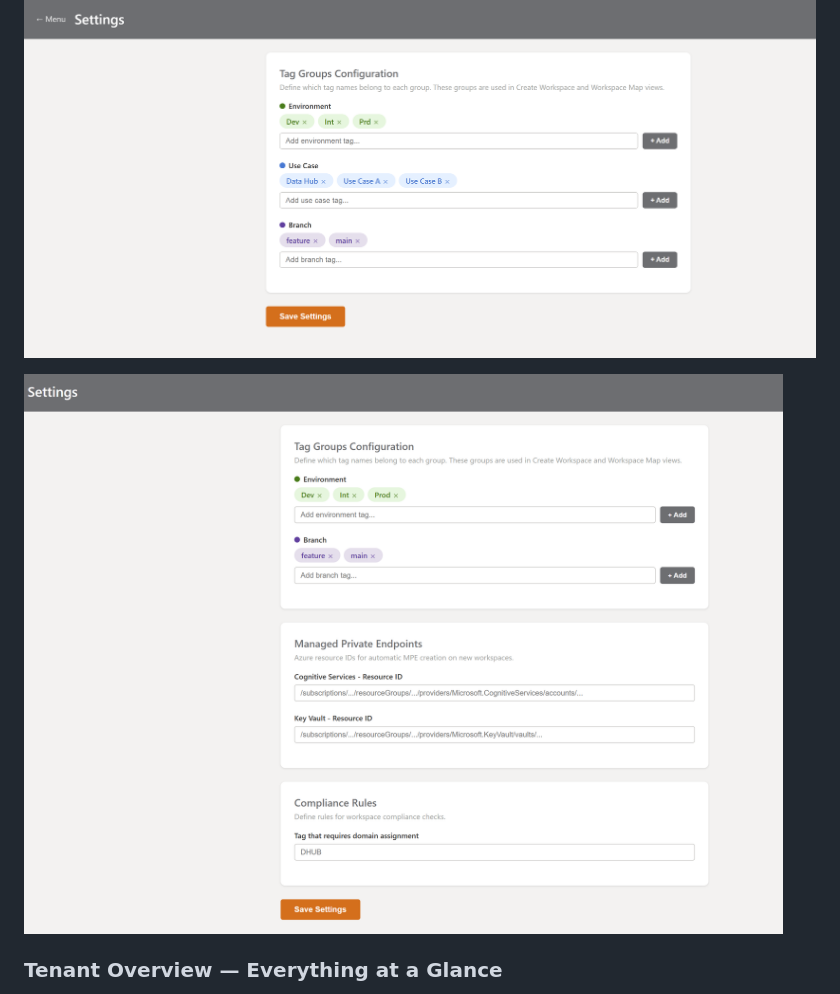
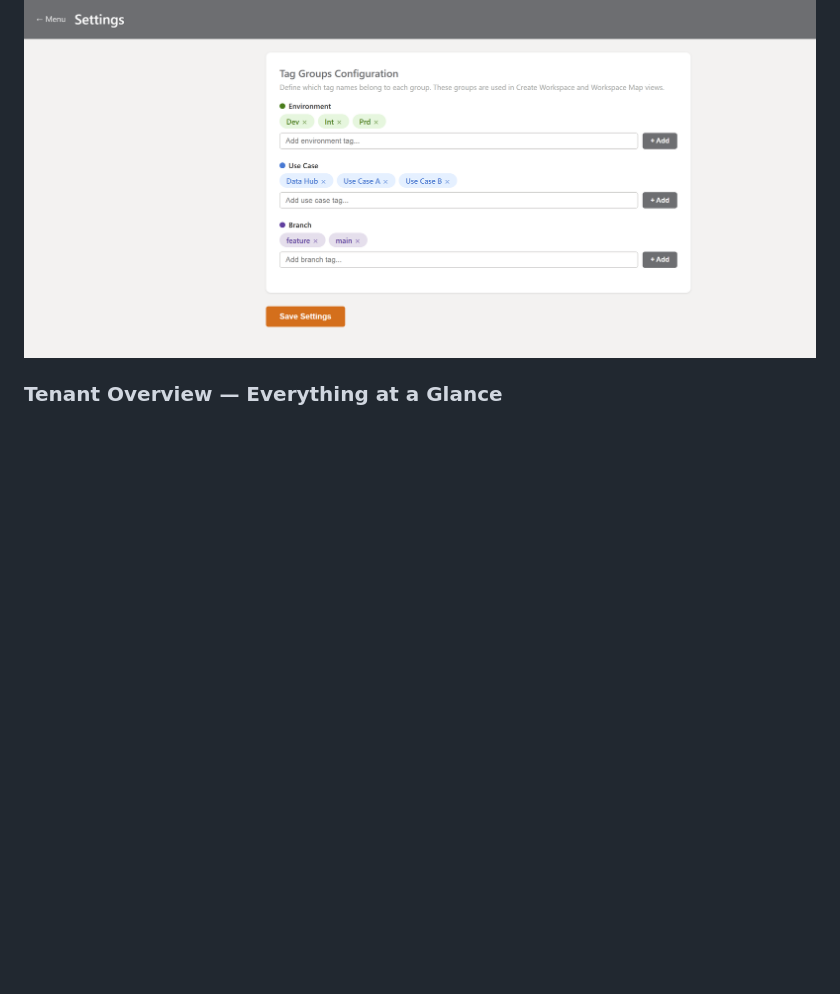
Before and after one commit to misantibanez/fabric-governance-hub, a Markdown page: README.md, the part around the change. Drawn GitHub-style; blank space fills up the shorter version.

Commit message:
Remove unnecessary image from README
Removed image of Managed Private Endpoints and Compliance Settings from README.

```diff
--- a/README.md
+++ b/README.md
@@ -48,8 +48,6 @@ Check every workspace against compliance requirements: **Git integration**, **Wo
 Define tag groups (Environment, Branch), managed private endpoint resource IDs, and compliance rules in one place. The entire app adapts — Create Workspace forms, Workspace Map filters, and compliance checks all stay consistent.
 
 ![Settings](docs/images/06-settings.png)
-
-![Managed Private Endpoints and Compliance Settings](docs/images/00-settings.png)
 
 ### Tenant Overview — Everything at a Glance
 Capacities, workspaces, domains, subdomains, tags, gateways (with contact info and users), connections — all visible in a single dashboard with filters, search, and CSV export.
```
